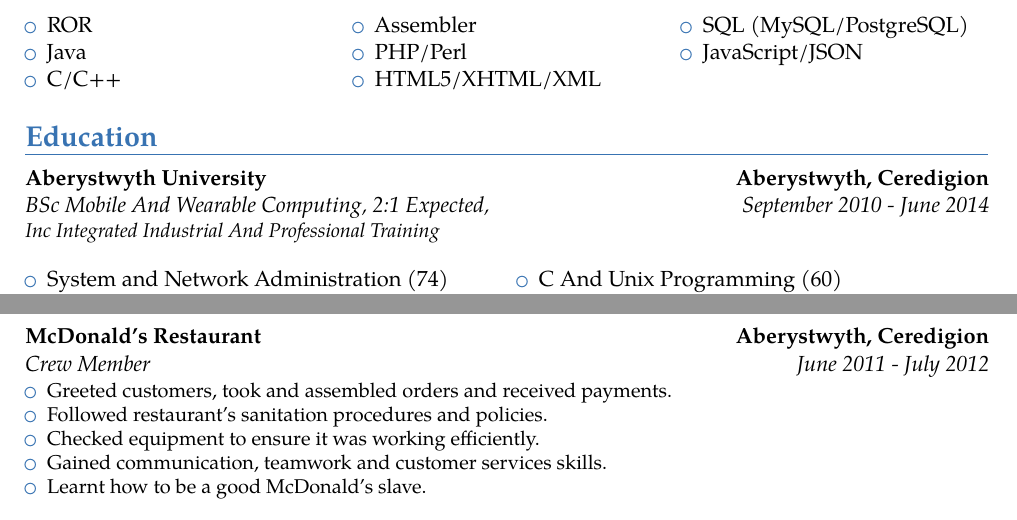
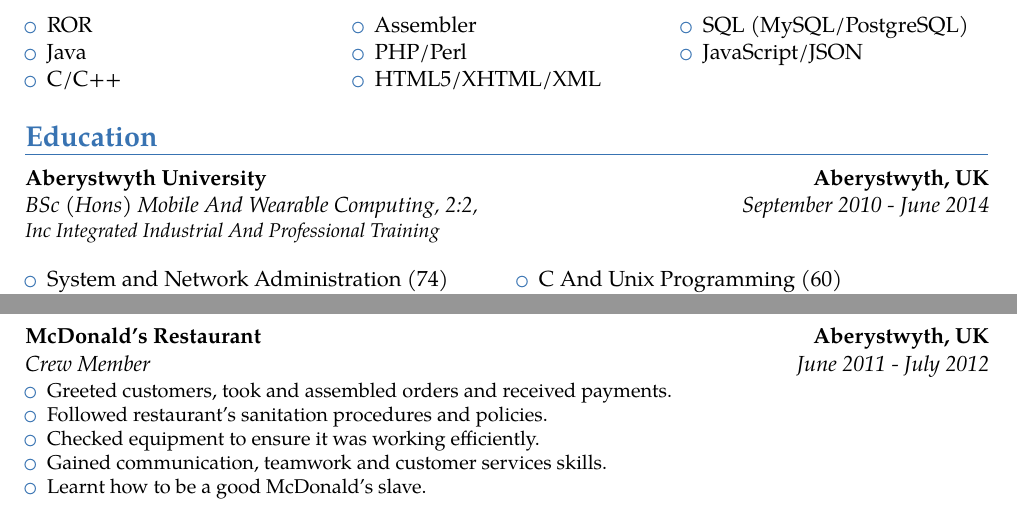
Before and after one commit to ivanovedgar/cv, a LaTeX CV (cv.tex): two parts of pages 1 and 2 of 2, joined at a grey line, cut so that both start at the same text. Compiled offline with pdfLaTeX.

Commit message:
minor fixes, including degree name and final mark.

```diff
--- a/cv.tex
+++ b/cv.tex
@@ -71,8 +71,8 @@
 
 \section{Education}
 \cventry
-	{September 2010 - June 2014}{BSc Mobile And Wearable Computing, 2:1 Expected}
-	{Aberystwyth University}{Aberystwyth, Ceredigion}
+	{September 2010 - June 2014}{BSc (Hons) Mobile And Wearable Computing, 2:2}
+	{Aberystwyth University}{Aberystwyth, UK}
 	\newline
 	{\textit{Inc Integrated Industrial And Professional Training}}{}
 	\cvline{}{
@@ -150,7 +150,7 @@
 
 \cventry
 	{June 2011 - July 2012 }{Crew Member}
-	{McDonald's Restaurant}{Aberystwyth, Ceredigion}
+	{McDonald's Restaurant}{Aberystwyth, UK}
 	{}{
     	\begin{itemize}
            \item Greeted customers, took and assembled orders and received payments.
```
Also changed, not shown: cv.pdf, cv.tex (4 more changed lines).
